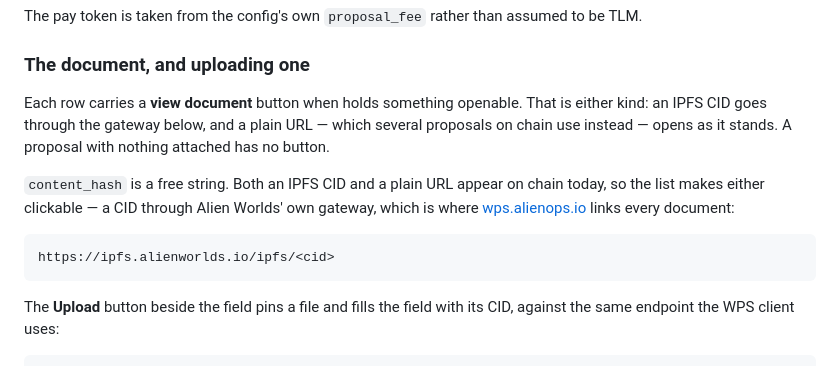
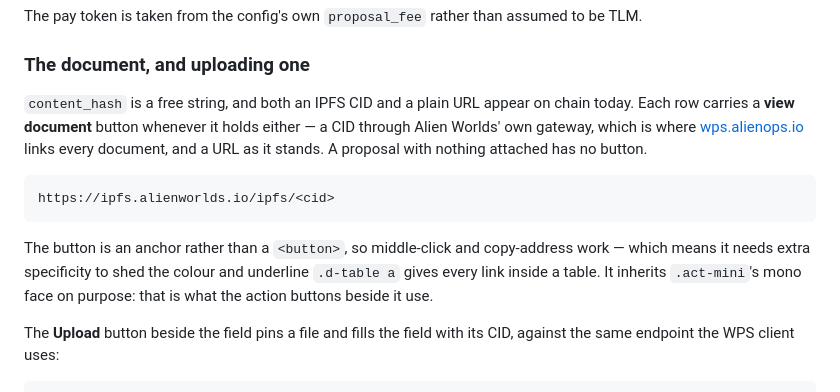
Before and after one commit to foxbaguette/daomaster, a Markdown page: README.md, the part around the change. Rendered like a GitHub page.

Commit message:
Repair the README section the last commit mangled
An inline `node -e` wrote it, and the shell ate the backticks around
content_hash before node saw them - leaving a sentence with a hole in it
and a paragraph duplicating the one below. Rewritten as one section from
a script file, which is what every other doc edit here already uses.

Co-Authored-By: Claude Opus 5 <noreply@anthropic.com>

````diff
--- a/README.md
+++ b/README.md
@@ -597,19 +597,21 @@ to be TLM.
 
 ### The document, and uploading one
 
-Each row carries a **view document** button when  holds something
-openable. That is either kind: an IPFS CID goes through the gateway below, and a
-plain URL — which several proposals on chain use instead — opens as it stands.
-A proposal with nothing attached has no button.
-
-`content_hash` is a free string. Both an IPFS CID and a plain URL appear on chain
-today, so the list makes either clickable — a CID through Alien Worlds' own
-gateway, which is where [wps.alienops.io](https://wps.alienops.io) links every
-document:
+`content_hash` is a free string, and both an IPFS CID and a plain URL appear on
+chain today. Each row carries a **view document** button whenever it holds either
+— a CID through Alien Worlds' own gateway, which is where
+[wps.alienops.io](https://wps.alienops.io) links every document, and a URL as it
+stands. A proposal with nothing attached has no button.
 
 ```
 https://ipfs.alienworlds.io/ipfs/<cid>
 ```
+
+The button is an anchor rather than a `<button>`, so middle-click and
+copy-address work — which means it needs extra specificity to shed the colour and
+underline `.d-table a` gives every link inside a table. It inherits
+`.act-mini`'s mono face on purpose: that is what the action buttons beside it
+use.
 
 The **Upload** button beside the field pins a file and fills the field with its
 CID, against the same endpoint the WPS client uses:
````
